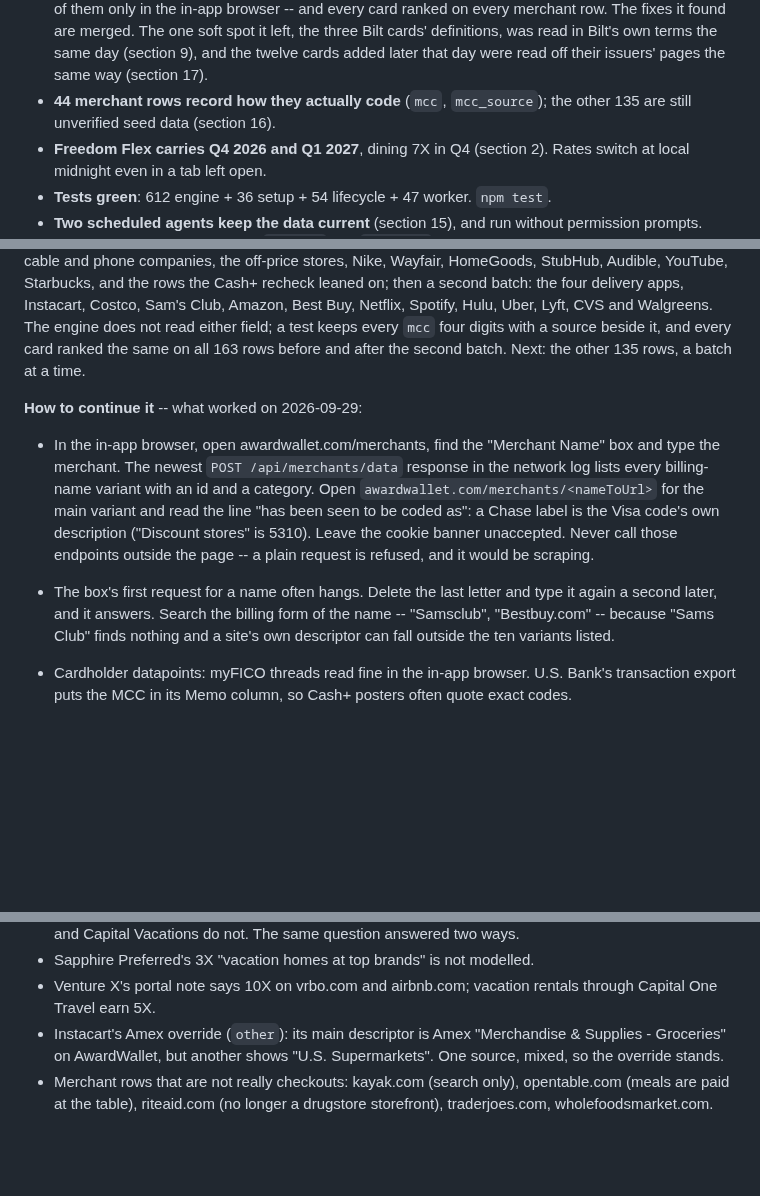
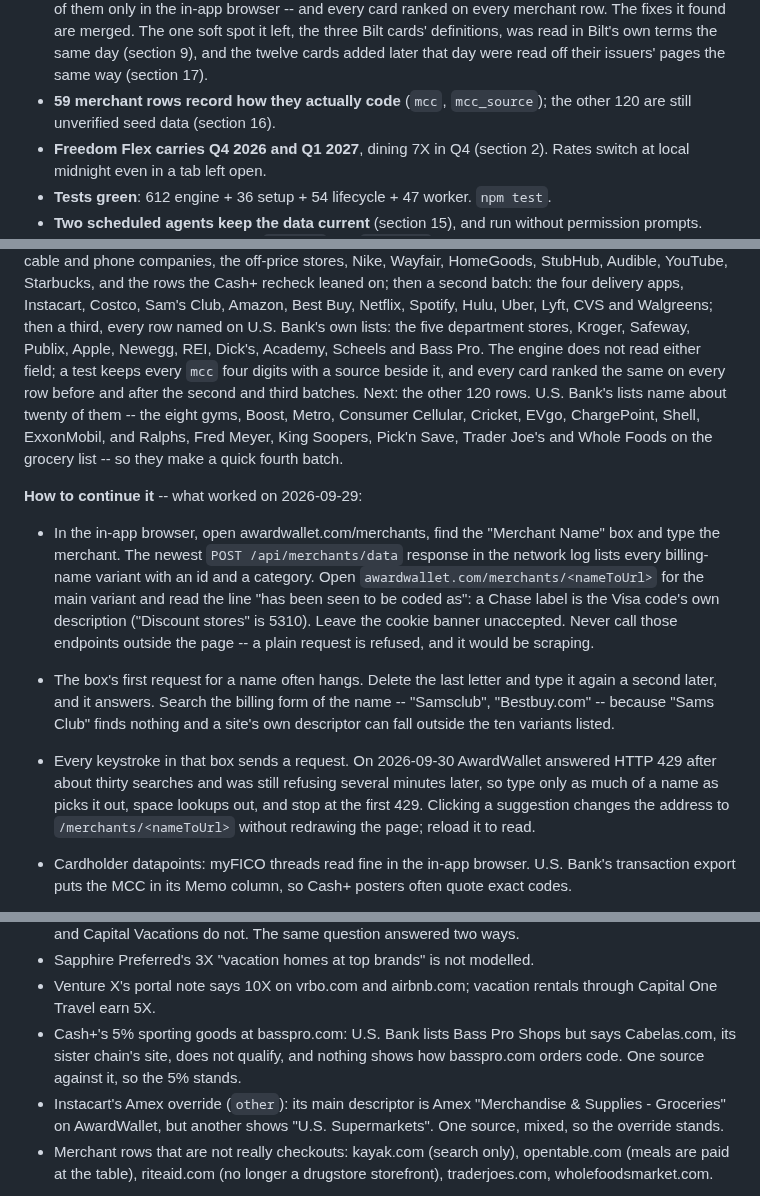
Before and after one commit to davidx7217/caddy, a Markdown page: HANDOFF.md, 3 parts joined by grey strips. Rendered like a GitHub page; blank space fills up the shorter version.

Commit message:
Record the third merchant-code batch and AwardWallet's rate limit
The handoff now counts 59 rows with evidence and 120 without, lists the
third batch, and names the twenty-odd rows U.S. Bank's own lists still
cover, for a quick fourth batch. It also records that every keystroke in
AwardWallet's search box is a request and that it answers 429 after a
burst, and adds basspro.com's Cash+ sporting-goods 5% to the open
questions: U.S. Bank excludes Cabelas.com, its sister chain's site.

Co-Authored-By: Claude Opus 5.5 <noreply@anthropic.com>

```diff
--- a/HANDOFF.md
+++ b/HANDOFF.md
@@ -22,8 +22,8 @@ works and why; this file is only the state of play.
   spot it left, the three Bilt cards' definitions, was read in Bilt's own terms
   the same day (section 9), and the twelve cards added later that day were read
   off their issuers' pages the same way (section 17).
-- **44 merchant rows record how they actually code** (`mcc`, `mcc_source`); the
-  other 135 are still unverified seed data (section 16).
+- **59 merchant rows record how they actually code** (`mcc`, `mcc_source`); the
+  other 120 are still unverified seed data (section 16).
 - **Freedom Flex carries Q4 2026 and Q1 2027**, dining 7X in Q4 (section 2). Rates
   switch at local midnight even in a tab left open.
 - **Tests green**: 612 engine + 36 setup + 54 lifecycle + 47 worker. `npm test`.
@@ -837,9 +837,15 @@ the booking sites, the cable and phone companies, the off-price stores, Nike,
 Wayfair, HomeGoods, StubHub, Audible, YouTube, Starbucks, and the rows the Cash+
 recheck leaned on; then a second batch: the four delivery apps, Instacart, Costco,
 Sam's Club, Amazon, Best Buy, Netflix, Spotify, Hulu, Uber, Lyft, CVS and
-Walgreens. The engine does not read either field; a test keeps every `mcc` four
-digits with a source beside it, and every card ranked the same on all 163 rows
-before and after the second batch. Next: the other 135 rows, a batch at a time.
+Walgreens; then a third, every row named on U.S. Bank's own lists: the five
+department stores, Kroger, Safeway, Publix, Apple, Newegg, REI, Dick's, Academy,
+Scheels and Bass Pro. The engine does not read either field; a test keeps every
+`mcc` four digits with a source beside it, and every card ranked the same on every
+row before and after the second and third batches. Next: the other 120 rows. U.S.
+Bank's lists name about twenty of them -- the eight gyms, Boost, Metro, Consumer
+Cellular, Cricket, EVgo, ChargePoint, Shell, ExxonMobil, and Ralphs, Fred Meyer,
+King Soopers, Pick'n Save, Trader Joe's and Whole Foods on the grocery list -- so
+they make a quick fourth batch.
 
 **How to continue it** -- what worked on 2026-09-29:
 - In the in-app browser, open awardwallet.com/merchants, find the "Merchant Name"
@@ -854,6 +860,11 @@ before and after the second batch. Next: the other 135 rows, a batch at a time.
   type it again a second later, and it answers. Search the billing form of the
   name -- "Samsclub", "Bestbuy.com" -- because "Sams Club" finds nothing and a
   site's own descriptor can fall outside the ten variants listed.
+- Every keystroke in that box sends a request. On 2026-09-30 AwardWallet answered
+  HTTP 429 after about thirty searches and was still refusing several minutes
+  later, so type only as much of a name as picks it out, space lookups out, and
+  stop at the first 429. Clicking a suggestion changes the address to
+  `/merchants/<nameToUrl>` without redrawing the page; reload it to read.
 - Cardholder datapoints: myFICO threads read fine in the in-app browser. U.S.
   Bank's transaction export puts the MCC in its Memo column, so Cash+ posters
   often quote exact codes.
@@ -935,6 +946,9 @@ on another).
 - Sapphire Preferred's 3X "vacation homes at top brands" is not modelled.
 - Venture X's portal note says 10X on vrbo.com and airbnb.com; vacation rentals
   through Capital One Travel earn 5X.
+- Cash+'s 5% sporting goods at basspro.com: U.S. Bank lists Bass Pro Shops but
+  says Cabelas.com, its sister chain's site, does not qualify, and nothing shows
+  how basspro.com orders code. One source against it, so the 5% stands.
 - Instacart's Amex override (`other`): its main descriptor is Amex "Merchandise &
   Supplies - Groceries" on AwardWallet, but another shows "U.S. Supermarkets". One
   source, mixed, so the override stands.
```
Also changed, not shown: other parts of HANDOFF.md (+1 -1 lines).
